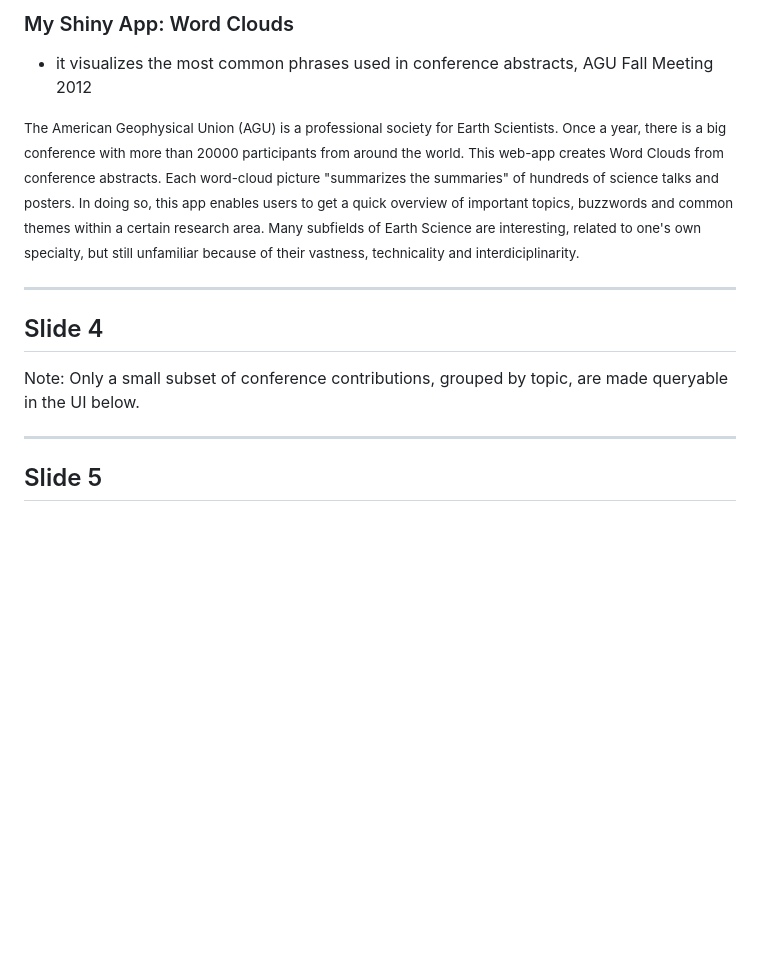
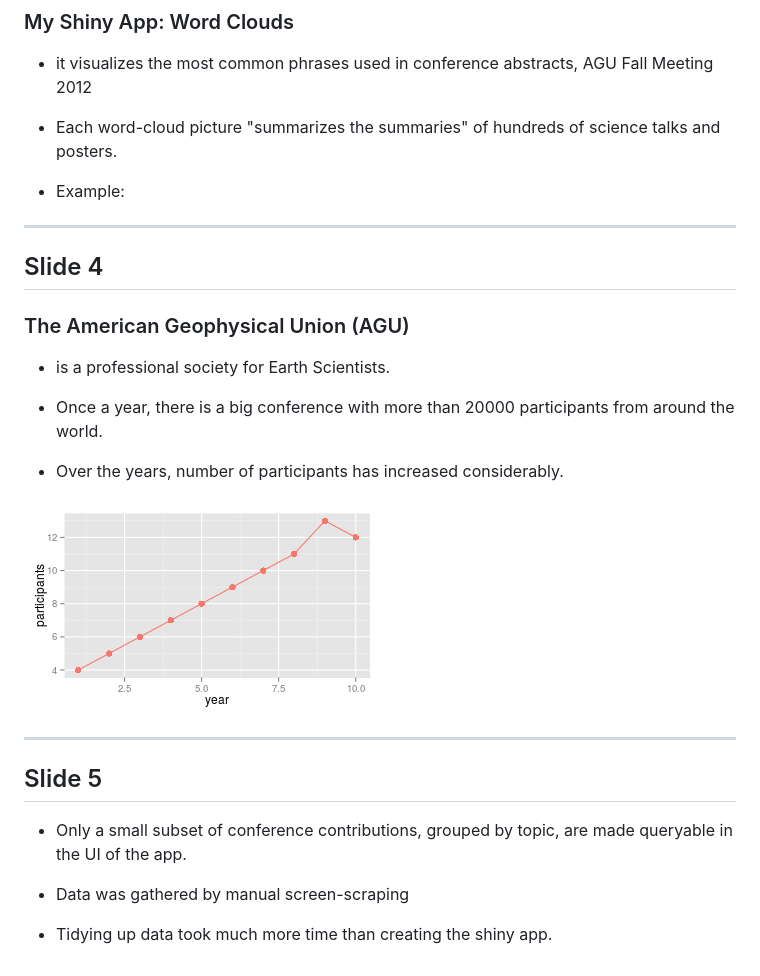
Before and after one commit to knbknb/wordcloud-01-pitch, a Markdown page: index.md, the part around the change. GitHub-like rendering; pictures changed too: assets/fig/unnamed-chunk-2.png (added); blank space fills up the shorter version.

```diff
--- a/index.md
+++ b/index.md
@@ -33,19 +33,34 @@ knit        : slidify::knit2slides
 ### My Shiny App: Word Clouds
 
 - it visualizes the most common phrases used in conference abstracts, AGU Fall Meeting 2012
+- Each word-cloud picture "summarizes the summaries" of hundreds of science talks and posters.
 
-<small>
-The American Geophysical Union (AGU) is a professional society for Earth Scientists. Once a year, there is a big conference with more than 20000 participants from around the world.
-This web-app creates Word Clouds from conference abstracts. Each word-cloud picture "summarizes the summaries" of hundreds of science talks and posters.
-In doing so, this app enables users to get a quick overview of important topics, buzzwords and common themes within a certain research area. Many subfields of Earth Science are interesting, related to one's own specialty, but still unfamiliar because of their vastness, technicality and interdiciplinarity.
-</small>
+- Example:
+
+
 
 ---
 
 ## Slide 4
 
-Note: Only a small subset of conference contributions, grouped by topic, are made queryable in the UI below.
+### The American Geophysical Union (AGU)
+
+- is a professional society for Earth Scientists.
+-  Once a year, there is a big conference with more than 20000 participants from around the world.
+
+- Over the years, number of participants has increased considerably.
+
+<img src="assets/fig/unnamed-chunk-2.png" title="plot of chunk unnamed-chunk-2" alt="plot of chunk unnamed-chunk-2" style="display: block; margin: auto;" />
+
+
+
+
 
 ---
 
 ## Slide 5
+
+- Only a small subset of conference contributions, grouped by topic, are made queryable in the UI of the app.
+
+- Data was gathered by manual screen-scraping
+- Tidying up data took much more  time than creating the shiny app.
```
Also changed, not shown: assets/fig/unnamed-chunk-1.png (added), 7 other files.
